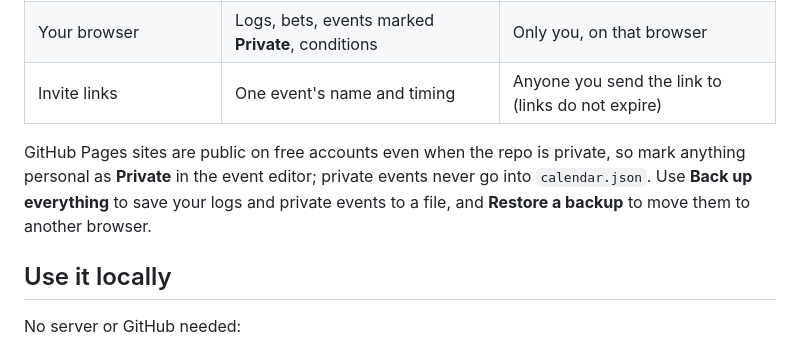
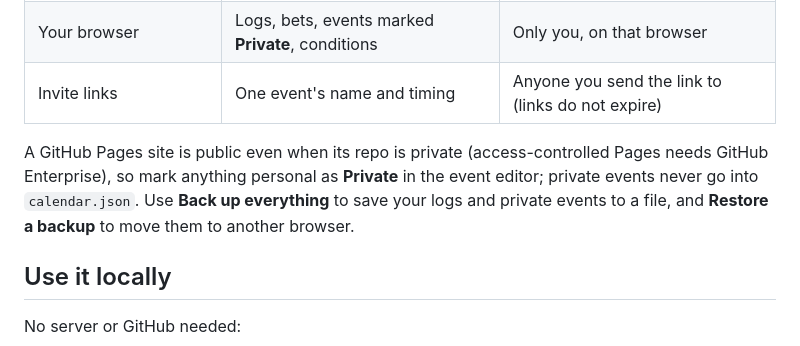
Before and after one commit to zh-zuo/probabilistic-calendar, a Markdown page: README.md, the part around the change. GitHub-like rendering.

Commit message:
README: correct the note on Pages visibility
Co-Authored-By: Claude Opus 5.5 <noreply@anthropic.com>

```diff
--- a/README.md
+++ b/README.md
@@ -54,7 +54,7 @@ The app loads `calendar.json` on every visit. Edits you make in the browser stay
 | Your browser | Logs, bets, events marked **Private**, conditions | Only you, on that browser |
 | Invite links | One event's name and timing | Anyone you send the link to (links do not expire) |
 
-GitHub Pages sites are public on free accounts even when the repo is private, so mark anything personal as **Private** in the event editor; private events never go into `calendar.json`. Use **Back up everything** to save your logs and private events to a file, and **Restore a backup** to move them to another browser.
+A GitHub Pages site is public even when its repo is private (access-controlled Pages needs GitHub Enterprise), so mark anything personal as **Private** in the event editor; private events never go into `calendar.json`. Use **Back up everything** to save your logs and private events to a file, and **Restore a backup** to move them to another browser.
 
 ## Use it locally
 
```
